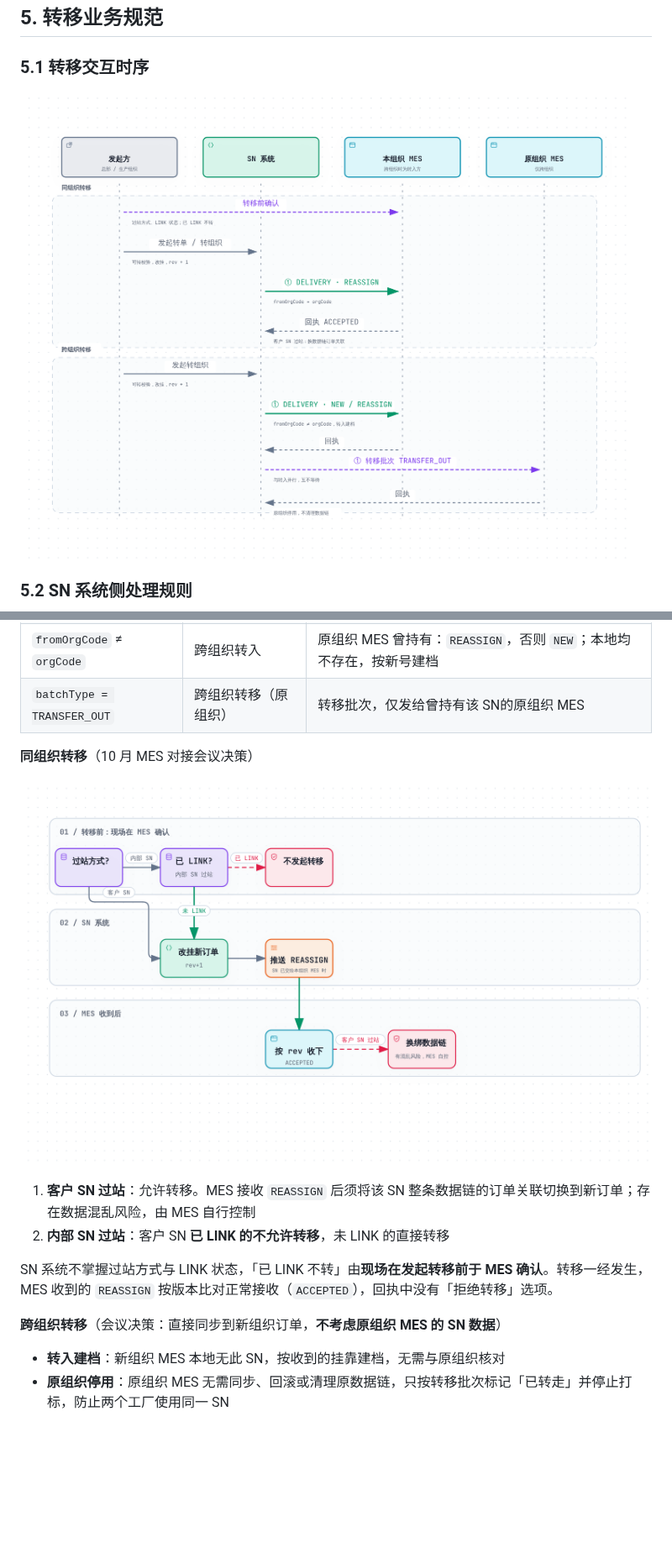
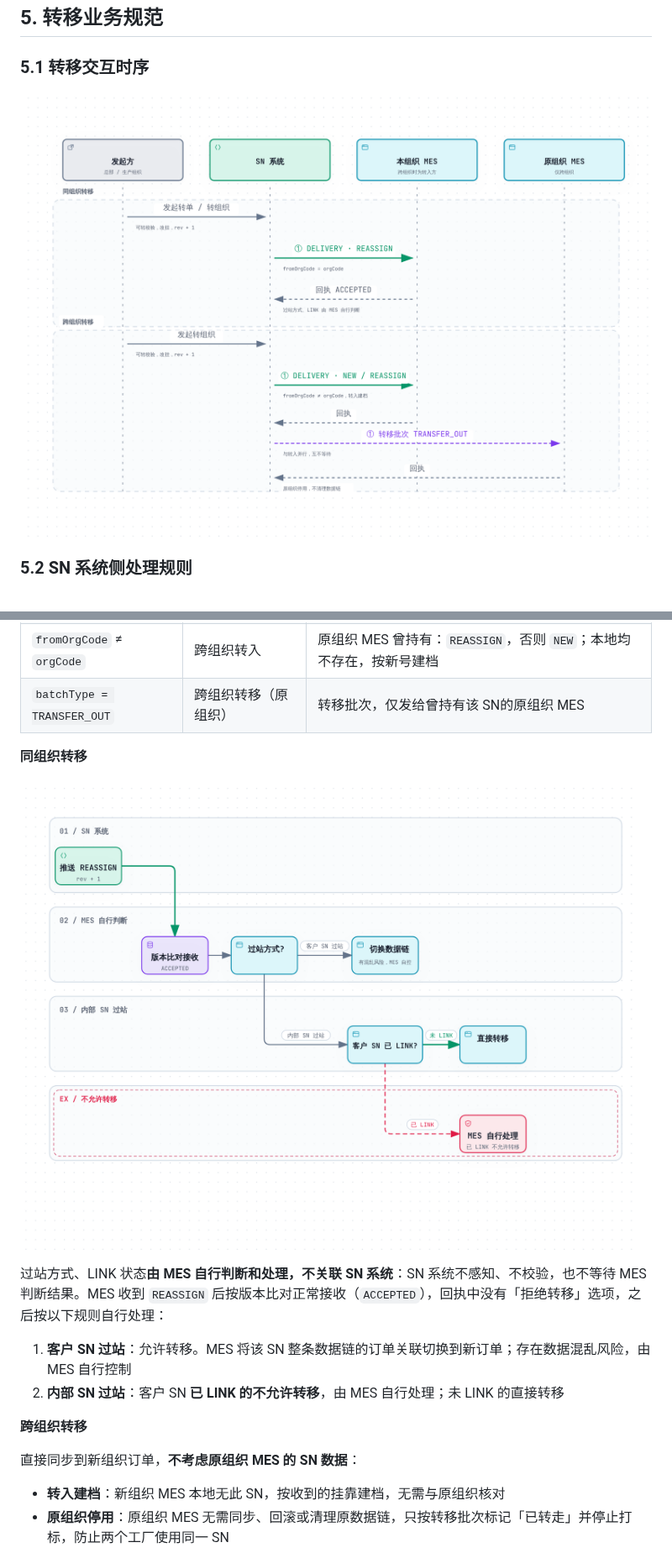
Before and after one commit to Createsnow/sn-center, a Markdown page: docs/SN 防重管控 · MES 对接说明（精简版）.md, 2 parts joined by grey strips. Shown at 84% size. Rendered like a GitHub page; pictures changed too: docs/images/MES对接说明/f11-transfer-seq.png, docs/images/MES对接说明/f4-same-org.png; blank space fills up the shorter version.

Commit message:
MES 对接说明：同组织转移改为 MES 自行判断，不关联 SN 系统
- 5.3「同组织转移」去掉会议决策标注；过站方式、LINK 状态由 MES 自行判断和处理，
  SN 系统不感知、不校验、不等待；去掉「现场在发起转移前于 MES 确认」
- 图 5-3 改为 MES 侧自行判断流程；转移交互时序去掉「转移前确认」
- 跨组织转移标题同步去掉会议决策标注

Co-Authored-By: Claude Opus 5.5 <noreply@anthropic.com>
Claude-Session: https://claude.ai/code/session_01EjD44Kc9tYwnjb7xoAZdxx

```diff
--- a/docs/SN 防重管控 · MES 对接说明（精简版）.md
+++ b/docs/SN 防重管控 · MES 对接说明（精简版）.md
@@ -294,5 +294,5 @@ MES 收到的批次按 `batchType` 分为三类；推送批次和拉取批次的
 | `fromOrgCode` ≠ `orgCode` | 跨组织转入 | 原组织 MES 曾持有：`REASSIGN`，否则 `NEW`；本地均不存在，按新号建档 |
 | `batchType = TRANSFER_OUT` | 跨组织转移（原组织） | 转移批次，仅发给曾持有该 SN的原组织 MES |
 
-**同组织转移**（10 月 MES 对接会议决策）
+**同组织转移**
 
@@ -300,10 +300,12 @@ MES 收到的批次按 `batchType` 分为三类；推送批次和拉取批次的
 
-1. **客户 SN 过站**：允许转移。MES 接收 `REASSIGN` 后须将该 SN 整条数据链的订单关联切换到新订单；存在数据混乱风险，由 MES 自行控制
-2. **内部 SN 过站**：客户 SN **已 LINK 的不允许转移**，未 LINK 的直接转移
+过站方式、LINK 状态**由 MES 自行判断和处理，不关联 SN 系统**：SN 系统不感知、不校验，也不等待 MES 判断结果。MES 收到 `REASSIGN` 后按版本比对正常接收（`ACCEPTED`），回执中没有「拒绝转移」选项，之后按以下规则自行处理：
 
-SN 系统不掌握过站方式与 LINK 状态，「已 LINK 不转」由**现场在发起转移前于 MES 确认**。转移一经发生，MES 收到的 `REASSIGN` 按版本比对正常接收（`ACCEPTED`），回执中没有「拒绝转移」选项。
+1. **客户 SN 过站**：允许转移。MES 将该 SN 整条数据链的订单关联切换到新订单；存在数据混乱风险，由 MES 自行控制
+2. **内部 SN 过站**：客户 SN **已 LINK 的不允许转移**，由 MES 自行处理；未 LINK 的直接转移
 
-**跨组织转移**（会议决策：直接同步到新组织订单，**不考虑原组织 MES 的 SN 数据**）
+**跨组织转移**
+
+直接同步到新组织订单，**不考虑原组织 MES 的 SN 数据**：
 
 - **转入建档**：新组织 MES 本地无此 SN，按收到的挂靠建档，无需与原组织核对
 - **原组织停用**：原组织 MES 无需同步、回滚或清理原数据链，只按转移批次标记「已转走」并停止打标，防止两个工厂使用同一 SN
```
Also changed, not shown: other parts of docs/SN 防重管控 · MES 对接说明（精简版）.md (+3 -3 lines), 2 other files.
